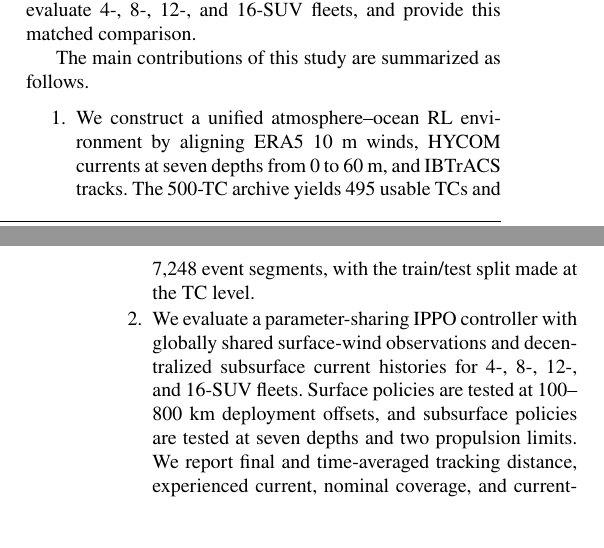
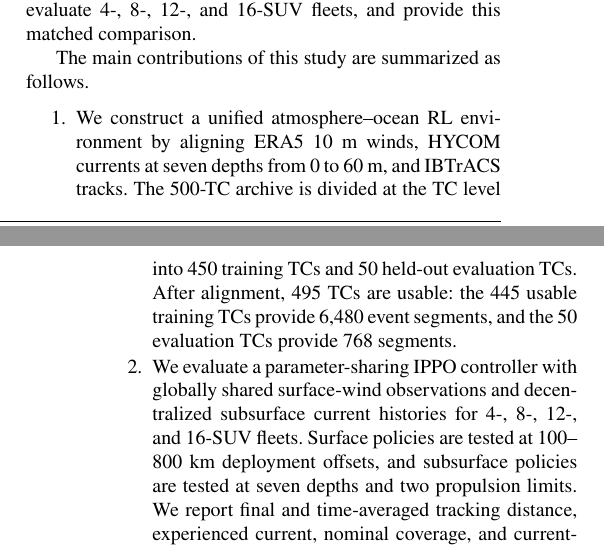
Before and after one commit to DYHAI/SUV-MARL-TC, a LaTeX paper (paper/main.tex): two parts of the columns of pages 3 and 4 of 24, joined at a grey line, cut so that both start at the same text. Compiled offline with pdfLaTeX.

Commit message:
Clarify TC train and evaluation split

```diff
--- a/paper/main.tex
+++ b/paper/main.tex
@@ -274,8 +274,10 @@ The main contributions of this study are summarized as follows.
 \begin{enumerate}
 \item We construct a unified atmosphere--ocean RL environment by aligning ERA5
 10 m winds, HYCOM currents at seven depths from 0 to 60 m, and IBTrACS tracks.
-The 500-TC archive yields 495 usable TCs and 7,248 event segments, with the
-train/test split made at the TC level.
+The 500-TC archive is divided at the TC level into 450 training TCs and 50
+held-out evaluation TCs. After alignment, 495 TCs are usable: the 445 usable
+training TCs provide 6,480 event segments, and the 50 evaluation TCs provide
+768 segments.
 \item We evaluate a parameter-sharing IPPO controller with globally shared
 surface-wind observations and decentralized subsurface current histories for
 4-, 8-, 12-, and 16-SUV fleets. Surface policies are tested at 100--800 km
```
Also changed, not shown: 1 other file.
